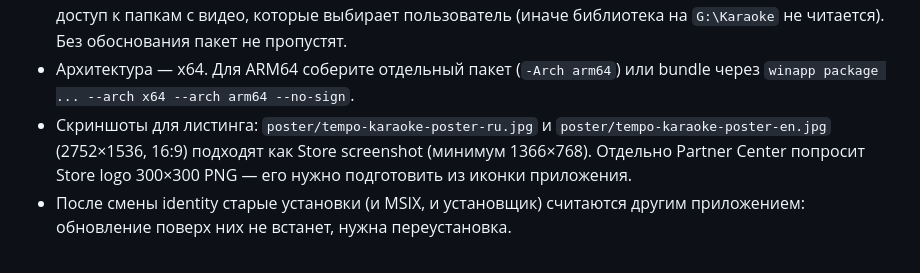
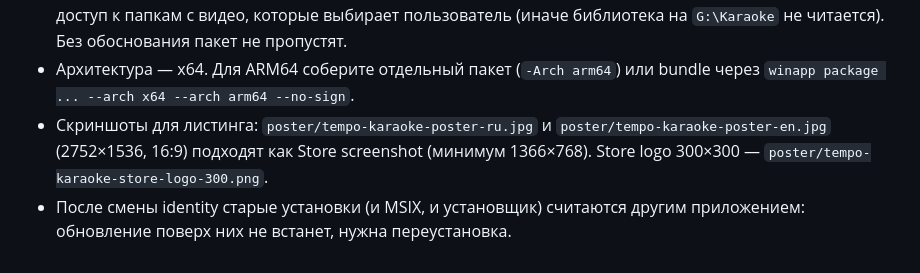
Before and after one commit to itsbuyru-bit/Tempo-Karaoke, a Markdown page: docs/PACKAGING.md, the part around the change. Drawn GitHub-style.

Commit message:
docs: add 300x300 Store logo derived from app icon

```diff
--- a/docs/PACKAGING.md
+++ b/docs/PACKAGING.md
@@ -381,7 +381,7 @@ Submit for certification.
   bundle через `winapp package ... --arch x64 --arch arm64 --no-sign`.
 - Скриншоты для листинга: `poster/tempo-karaoke-poster-ru.jpg` и
   `poster/tempo-karaoke-poster-en.jpg` (2752×1536, 16:9) подходят как
-  Store screenshot (минимум 1366×768). Отдельно Partner Center попросит
-  Store logo 300×300 PNG — его нужно подготовить из иконки приложения.
+  Store screenshot (минимум 1366×768). Store logo 300×300 —
+  `poster/tempo-karaoke-store-logo-300.png`.
 - После смены identity старые установки (и MSIX, и установщик) считаются другим
   приложением: обновление поверх них не встанет, нужна переустановка.
```
Also changed, not shown: poster/tempo-karaoke-store-logo-300.png (added).
